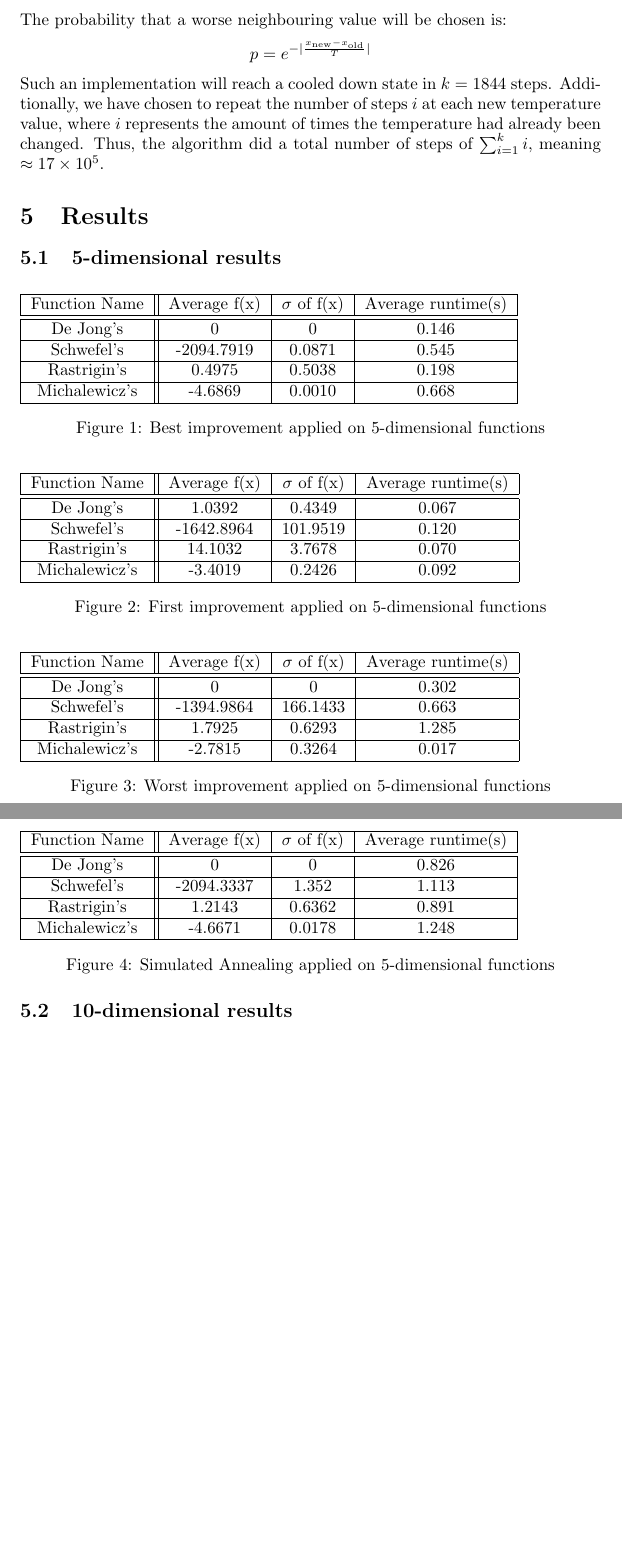
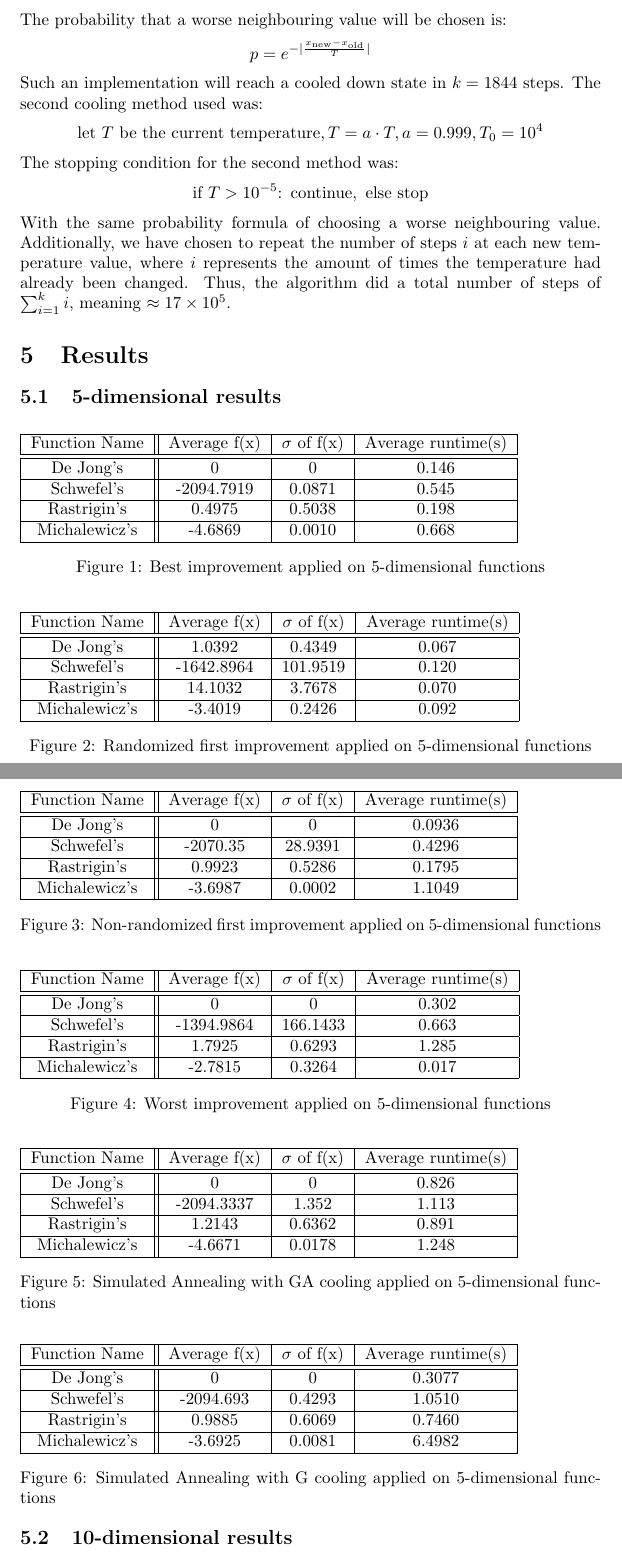
Before and after one commit to jellyjam03/Genetic_Algorithms, a LaTeX document (H1/h1.tex): two parts of pages 5 and 6 of 9 before the commit and two parts of pages 5 and 6 of 10 after it, joined at a grey line, cut so that both start at the same text, the shorter picture padded with empty space. Compiled offline with pdfLaTeX.

Commit message:
Update cu tabele pentru first si anneal
Singurele locuri in care am modificat documentul sunt Experiment si Results.

```diff
--- a/H1/h1.tex
+++ b/H1/h1.tex
@@ -83,7 +83,12 @@ The stopping condition used was:
 $$ \text{if } T > \num{e-4}\colon\  \text{continue}, \text{ else stop} $$
 The probability that a worse neighbouring value will be chosen is:
 $$p = \euler^{-|\frac{x_{\text{new}} - x_{\text{old}}}{T}|}$$
-Such an implementation will reach a cooled down state in $ k = 1844 $ steps. Additionally, we have chosen to repeat the number of steps $i$ at each new temperature value, where $i$ represents the amount of times the temperature had already been changed. Thus, the algorithm did a total number of steps of $ \sum_{i = 1}^k i $, meaning $\approx \num{17e5} $.
+Such an implementation will reach a cooled down state in $ k = 1844 $ steps.
+The second cooling method used was:
+$$ \text{let } T \text{ be the current temperature}, T = a \cdot T, a = 0.999, T_0 = \num{e4} $$
+The stopping condition for the second method was:
+$$ \text{if } T > \num{e-5}\colon\  \text{continue}, \text{ else stop} $$
+With the same probability formula of choosing a worse neighbouring value. Additionally, we have chosen to repeat the number of steps $i$ at each new temperature value, where $i$ represents the amount of times the temperature had already been changed. Thus, the algorithm did a total number of steps of $ \sum_{i = 1}^k i $, meaning $\approx \num{17e5} $.
 
 \section{Results}
 \subsection{5-dimensional results}
@@ -107,8 +112,19 @@ Such an implementation will reach a cooled down state in $ k = 1844 $ steps. Add
 	Rastrigin's & 14.1032 & 3.7678 & 0.070 \\ \hline
 	Michalewicz's & -3.4019 & 0.2426 & 0.092 \\ \hline
 \end{tabular}
-\caption{First improvement applied on 5-dimensional functions}
+\caption{Randomized first improvement applied on 5-dimensional functions}
 \end{figure}
+
+\begin{figure}[H]
+    \begin{tabular}{|c||c|c|c|} \hline
+        Function Name & Average f(x) & $\sigma$ of f(x) & Average runtime(s) \\ \hline \hline
+        De Jong's & 0 & 0 & 0.0936 \\ \hline
+        Schwefel's & -2070.35 & 28.9391 & 0.4296 \\ \hline
+        Rastrigin's & 0.9923 & 0.5286 & 0.1795 \\ \hline
+        Michalewicz's & -3.6987 & 0.0002 & 1.1049 \\ \hline
+    \end{tabular}
+    \caption{Non-randomized first improvement applied on 5-dimensional functions}
+    \end{figure}
 
 \begin{figure}[H]
 \begin{tabular}{|c||c|c|c|} \hline
@@ -129,8 +145,19 @@ Such an implementation will reach a cooled down state in $ k = 1844 $ steps. Add
 	Rastrigin's & 1.2143 & 0.6362 & 0.891 \\ \hline
 	Michalewicz's & -4.6671 & 0.0178 & 1.248 \\ \hline
 \end{tabular}
-\caption{Simulated Annealing applied on 5-dimensional functions}
+\caption{Simulated Annealing with GA cooling applied on 5-dimensional functions}
 \end{figure}
+
+\begin{figure}[H]
+    \begin{tabular}{|c||c|c|c|} \hline
+        Function Name & Average f(x) & $\sigma$ of f(x) & Average runtime(s) \\ \hline \hline
+        De Jong's & 0 & 0 & 0.3077 \\ \hline
+        Schwefel's & -2094.693 & 0.4293 & 1.0510 \\ \hline
+        Rastrigin's & 0.9885 & 0.6069 & 0.7460 \\ \hline
+        Michalewicz's & -3.6925 & 0.0081 & 6.4982 \\ \hline
+    \end{tabular}
+    \caption{Simulated Annealing with G cooling applied on 5-dimensional functions}
+    \end{figure}
 
 \subsection{10-dimensional results}
 
```
Also changed, not shown: H1/h1.tex (56 more changed lines).
